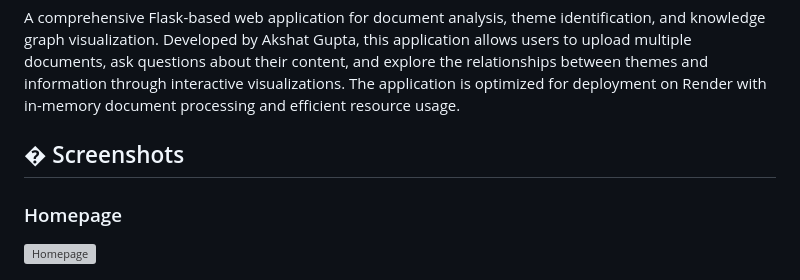
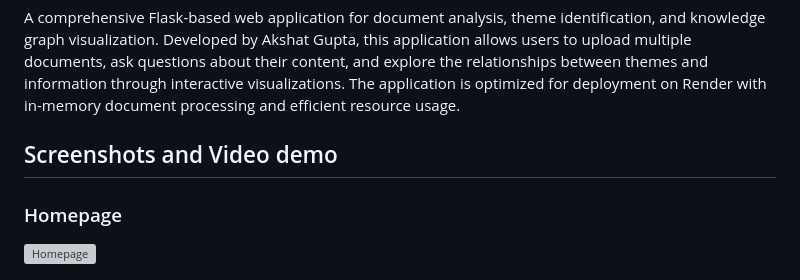
Before and after one commit to Akshat-Gupta04/wasserstoff-AiInternTask, a Markdown page: README.md, the part around the change. GitHub-like rendering; grey boxes are pictures that could not be loaded.

```diff
--- a/README.md
+++ b/README.md
@@ -8,7 +8,7 @@
 
 A comprehensive Flask-based web application for document analysis, theme identification, and knowledge graph visualization. Developed by Akshat Gupta, this application allows users to upload multiple documents, ask questions about their content, and explore the relationships between themes and information through interactive visualizations. The application is optimized for deployment on Render with in-memory document processing and efficient resource usage.
 
-## � Screenshots
+##  Screenshots and Video demo
 
 ### Homepage
 ![Homepage](results/homepage.png)
```
